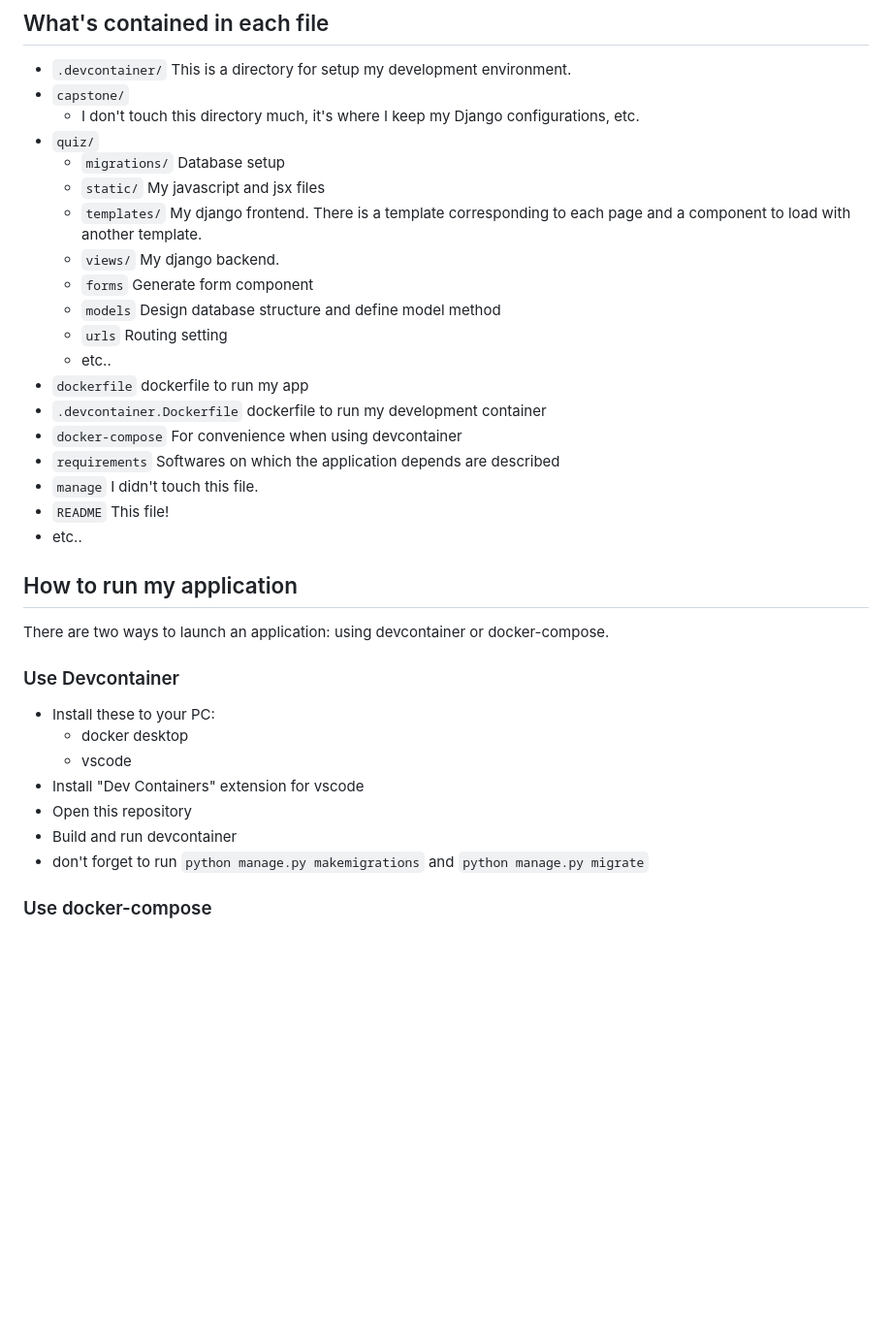
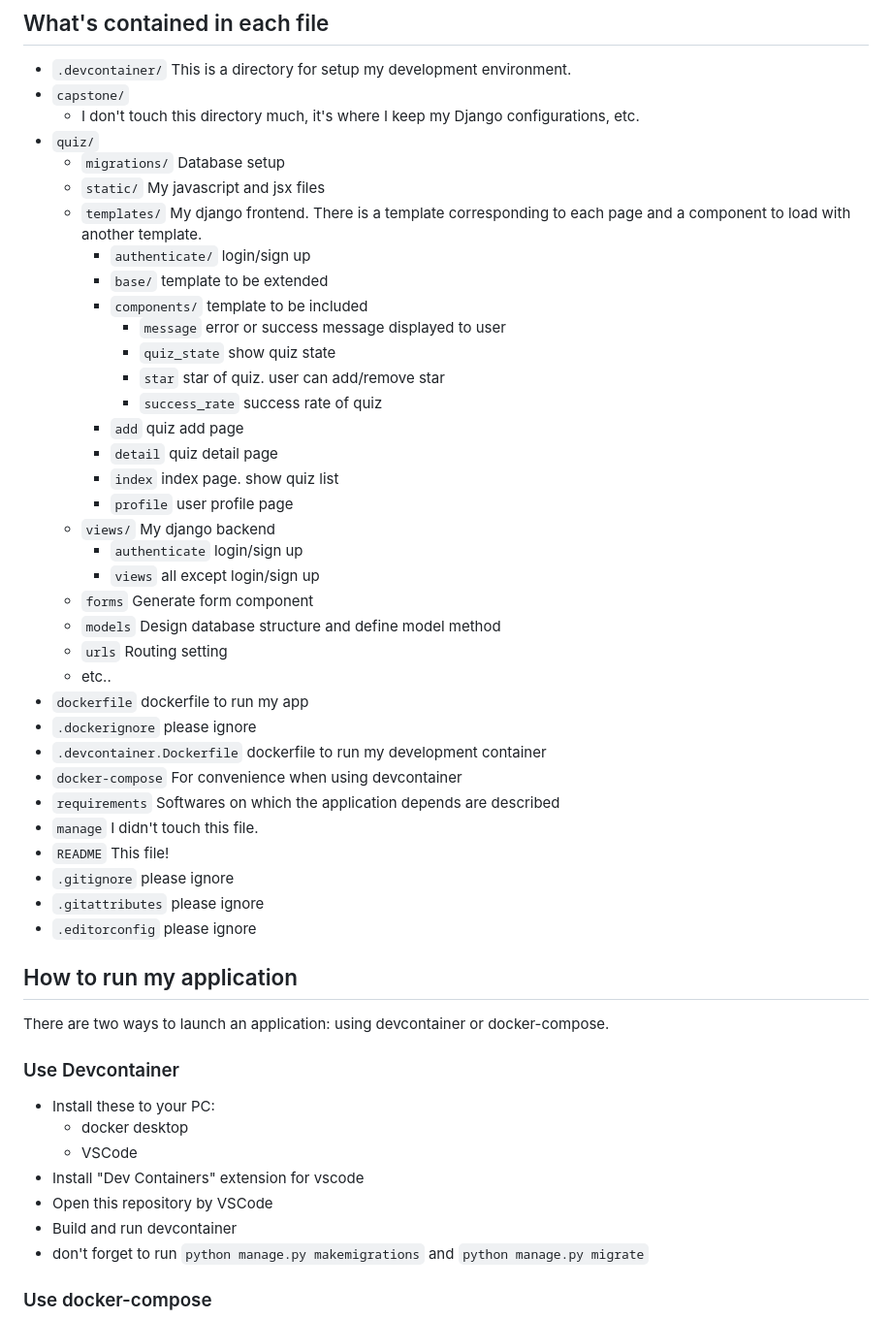
Before and after one commit to Seasawher/cs50web-capstone, a Markdown page: README.md, the part around the change. Shown: that part at 97% size. Rendered like a GitHub page; blank space fills up the shorter version.

Commit message:
Doc 📖 update README

```diff
--- a/README.md
+++ b/README.md
@@ -61,18 +61,34 @@ The major functions of this app are as follows:
   * `migrations/` Database setup
   * `static/` My javascript and jsx files
   * `templates/` My django frontend. There is a template corresponding to each page and a component to load with another template.
-  * `views/` My django backend.
+    * `authenticate/` login/sign up
+    * `base/` template to be extended
+    * `components/` template to be included
+      * `message` error or success message displayed to user
+      * `quiz_state` show quiz state
+      * `star` star of quiz. user can add/remove star
+      * `success_rate` success rate of quiz
+    * `add` quiz add page
+    * `detail` quiz detail page
+    * `index` index page. show quiz list
+    * `profile` user profile page
+  * `views/` My django backend
+    * `authenticate` login/sign up
+    * `views` all except login/sign up
   * `forms` Generate form component
   * `models` Design database structure and define model method
   * `urls` Routing setting
   * etc..
 * `dockerfile` dockerfile to run my app
+* `.dockerignore` please ignore
 * `.devcontainer.Dockerfile` dockerfile to run my development container
 * `docker-compose` For convenience when using devcontainer
 * `requirements` Softwares on which the application depends are described
 * `manage` I didn't touch this file.
 * `README` This file!
-* etc..
+* `.gitignore` please ignore
+* `.gitattributes` please ignore
+* `.editorconfig` please ignore
 
 ## How to run my application
 
@@ -82,9 +98,9 @@ There are two ways to launch an application: using devcontainer or docker-compos
 
 * Install these to your PC:
   * docker desktop
-  * vscode
+  * VSCode
 * Install "Dev Containers" extension for vscode
-* Open this repository
+* Open this repository by VSCode
 * Build and run devcontainer
 * don't forget to run `python manage.py makemigrations` and `python manage.py migrate`
 
```
